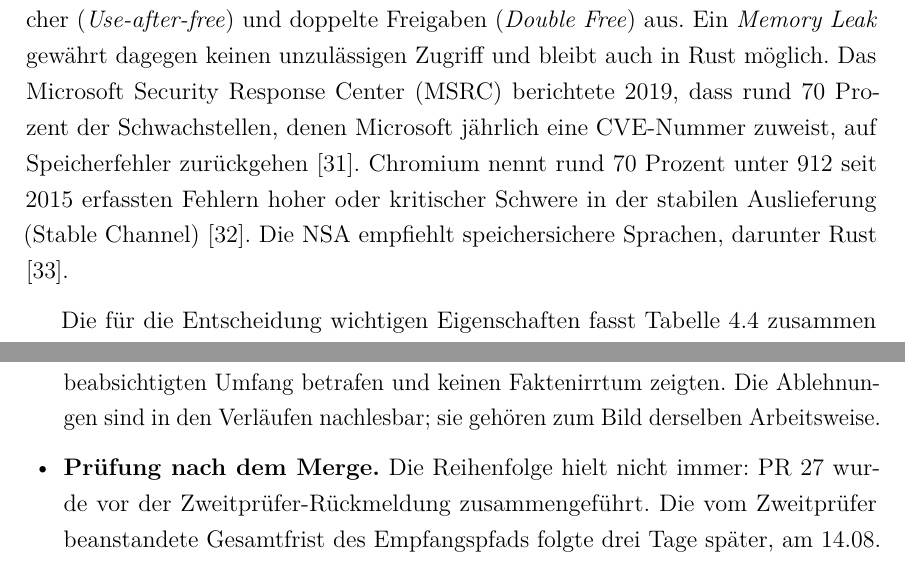
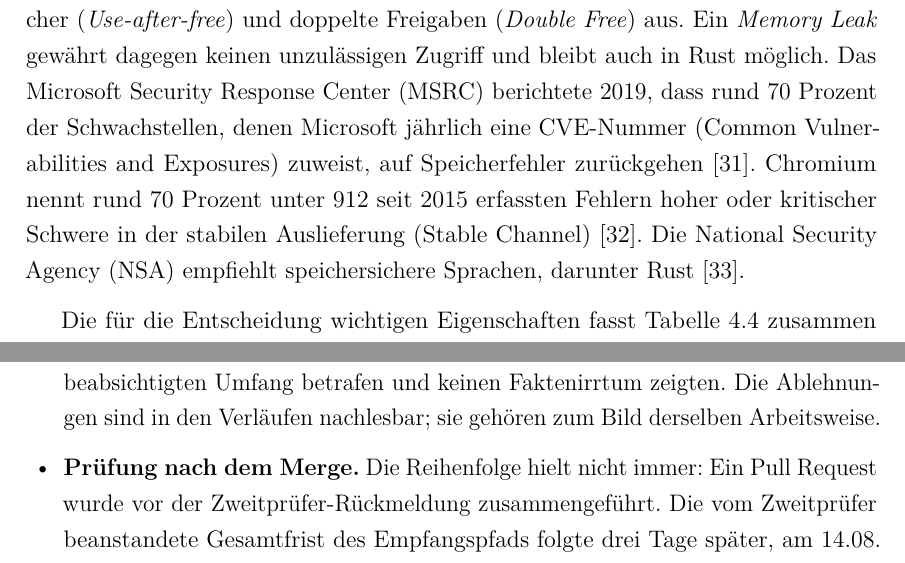
Before and after one commit to ab7z/mcs-thesis-docs, a LaTeX thesis (thesis/main.tex, which reads thesis/chapters/04_analyse.tex, thesis/chapters/06_evaluation.tex): two parts of pages 46 and 83 of 92, joined at a grey line, cut so that both start at the same text. The pictures show the PDF file thesis/main.pdf that the author committed with the source.

Commit message:
docs: spell out abbreviations at first mention
- add NTP back to the list of abbreviations
- expand CVE, NSA, REQ, RES and MTU where they first appear
- move the IHL expansion to its first mention in chapter 2
- point the option list in section 1.3 to the long forms in section 5.4
- replace the only pull request number in the text with a generic reference
- rebuild: 92 pages, text part still ends on page 81, no overfull or underfull boxes

```diff
--- a/thesis/chapters/04_analyse.tex
+++ b/thesis/chapters/04_analyse.tex
@@ -233,14 +233,13 @@ erfüllen die Vorgabe, ohne Garbage Collector auszukommen. Go und Java werden we
 gewählten Vorgabe nicht weiter betrachtet.
 
 Den Ausschlag gibt die Speicher\-sicherheit an der Vertrauensgrenze. Sie schließt Zugriffe außerhalb eines
-Speicher\-bereichs (\textit{Buffer Overflow}), auf
-freigegebenen Speicher (\textit{Use-after-free}) und doppelte Freigaben (\textit{Double Free}) aus. Ein
-\textit{Memory Leak} gewährt dagegen keinen unzulässigen Zugriff und bleibt auch in Rust möglich.
-Das Microsoft Security Response Center (MSRC) berichtete 2019, dass rund 70~Prozent der Schwachstellen,
-denen Microsoft jährlich eine CVE-Nummer zuweist, auf Speicher\-fehler zurückgehen \cite{msrc-memory-blog}.
-Chromium nennt rund 70~Prozent unter 912 seit 2015 erfassten Fehlern hoher oder kritischer Schwere
-in der stabilen Auslieferung (Stable Channel) \cite{chromium-memory}.
-Die NSA empfiehlt speichersichere Sprachen, darunter Rust \cite{nsa-memory-safety}.
+Speicher\-bereichs (\textit{Buffer Overflow}), auf freigegebenen Speicher (\textit{Use-after-free}) und doppelte
+Freigaben (\textit{Double Free}) aus. Ein \textit{Memory Leak} gewährt dagegen keinen unzulässigen Zugriff und bleibt
+auch in Rust möglich. Das Microsoft Security Response Center (MSRC) berichtete 2019, dass rund 70~Prozent der
+Schwachstellen, denen Microsoft jährlich eine CVE-Nummer (Common Vul\-ner\-a\-bil\-i\-ties and Exposures) zuweist, auf
+Speicher\-fehler zurückgehen \cite{msrc-memory-blog}. Chromium nennt rund 70~Prozent unter 912 seit 2015 erfassten
+Fehlern hoher oder kritischer Schwere in der stabilen Auslieferung (Stable Channel) \cite{chromium-memory}. Die National
+Security Agency (NSA) empfiehlt speichersichere Sprachen, darunter Rust \cite{nsa-memory-safety}.
 
 Die für die Entscheidung wichtigen Eigenschaften fasst \tabref{tab:sprachvergleich} zusammen
 \cite{iso-c,cpp-core-guidelines,zig-lang,rust-book}:
--- a/thesis/chapters/06_evaluation.tex
+++ b/thesis/chapters/06_evaluation.tex
@@ -1075,7 +1075,7 @@ Fallgruppen tragen das Bild:
         des Änderungsumfangs), und im TLV-Parser-Review blieben Prüferbefunde insgesamt ohne Übernahme,
         weil sie den beabsichtigten Umfang betrafen und keinen Faktenirrtum zeigten. Die Ablehnungen
         sind in den Verläufen nachlesbar; sie gehören zum Bild derselben Arbeitsweise.
-    \item \textbf{Prüfung nach dem Merge.} Die Reihenfolge hielt nicht immer: PR~27 wurde vor der
+    \item \textbf{Prüfung nach dem Merge.} Die Reihenfolge hielt nicht immer: Ein Pull Request wurde vor der
         Zweitprüfer-Rückmeldung zusammengeführt. Die vom Zweitprüfer beanstandete Gesamtfrist des
         Empfangspfads folgte drei Tage später, am 14.08. Auch der Schlussaudit fand
         trotz grüner Prüfkette weitere Konformitätslücken; Schritt~18 behob sie gesammelt
```
Also changed, not shown: thesis/chapters/01_einleitung.tex (+4 -4 lines), thesis/chapters/02_grundlagen.tex (+3 -3 lines), thesis/main.tex (+1 -0 lines), thesis/main.pdf.
